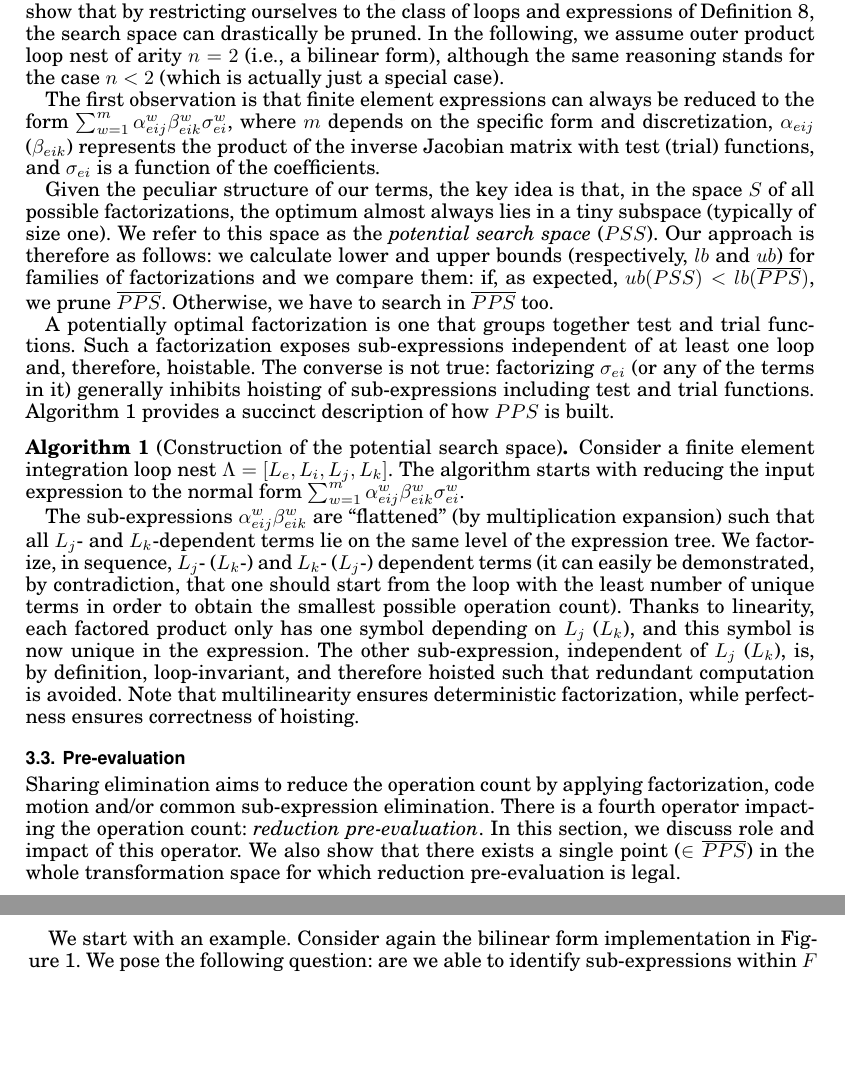
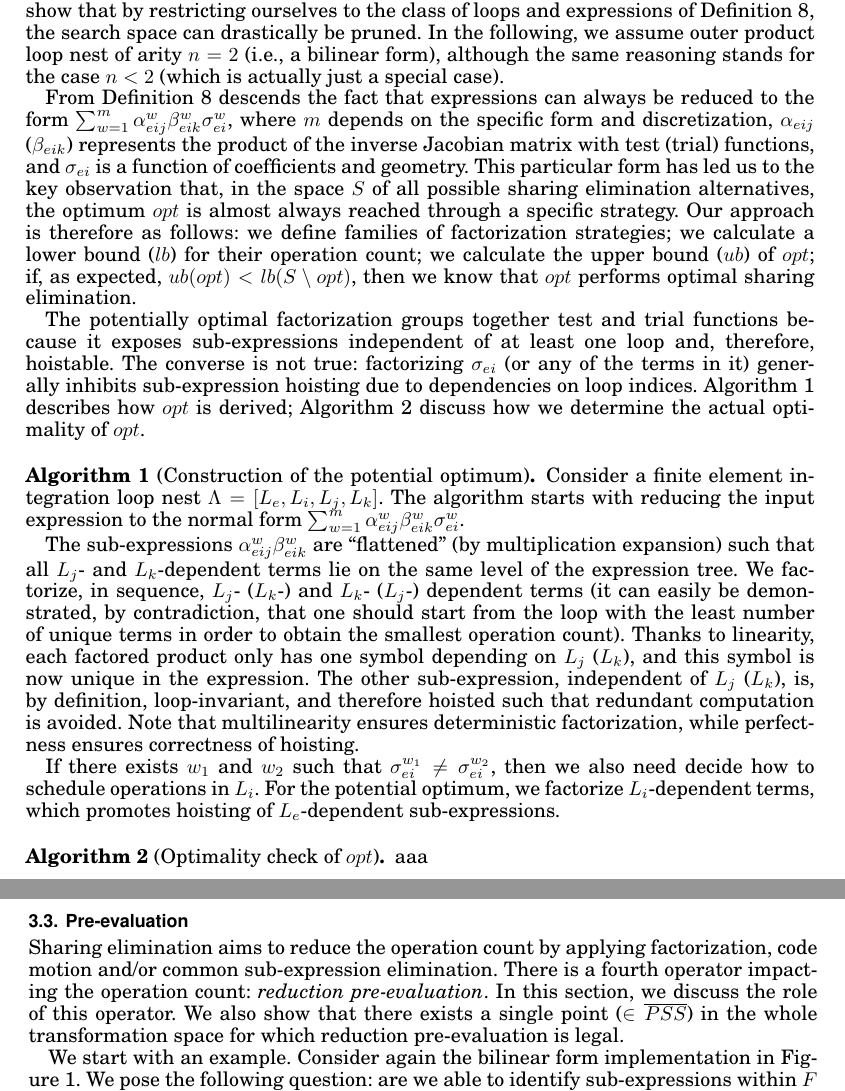
Before and after one commit to FabioLuporini/Paper-COFFE, a LaTeX paper (TOMS_Paper/assembly.tex): two parts of pages 7 and 8 of 21, joined at a grey line, cut so that both start at the same text, the shorter picture padded with empty space. The pictures show the PDF file TOMS_Paper/assembly.pdf that the author committed with the source.

Commit message:
Change again sharing elimination---ufff

```diff
--- a/TOMS_Paper/assembly.tex
+++ b/TOMS_Paper/assembly.tex
@@ -336,19 +336,26 @@ For instance, Figure~\ref{code:multi_loopnest_a} shows a trivial outer product l
 
 In this section, we study an optimal transformation to perform \textit{sharing elimination}; that is, a transformation that minimizes the operation count of a loop nest by applying factorization, code motion and (potentially) common sub-expression elimination. In general, transformations of this sort require solving large combinatorial problems; for instance, to evaluate the impact of all possible factorization strategies. However, we show that by restricting ourselves to the class of loops and expressions of Definition~\ref{def:fem-loopnest}, the search space can drastically be pruned. In the following, we assume outer product loop nest of arity $n=2$ (i.e., a bilinear form), although the same reasoning stands for the case $n < 2$ (which is actually just a special case).
 
-The first observation is that finite element expressions can always be reduced to the form $\sum_{w=1}^m \alpha_{eij}^{w} \beta_{eik}^{w} \sigma_{ei}^{w}$, where $m$ depends on the specific form and discretization, $\alpha_{eij}$ ($\beta_{eik}$) represents the product of the inverse Jacobian matrix with test (trial) functions, and $\sigma_{ei}$ is a function of the coefficients.
+From Definition~\ref{def:fem-loopnest} descends the fact that expressions can always be reduced to the form $\sum_{w=1}^m \alpha_{eij}^{w} \beta_{eik}^{w} \sigma_{ei}^{w}$, where $m$ depends on the specific form and discretization, $\alpha_{eij}$ ($\beta_{eik}$) represents the product of the inverse Jacobian matrix with test (trial) functions, and $\sigma_{ei}$ is a function of coefficients and geometry. This particular form has led us to the key observation that, in the space $S$ of all possible sharing elimination alternatives, the optimum $opt$ is almost always reached through a specific strategy. Our approach is therefore as follows: we define families of factorization strategies; we calculate a lower bound ($lb$) for their operation count; we calculate the upper bound ($ub$) of $opt$;  if, as expected, $ub(opt) < lb(S \setminus opt)$, then we know that $opt$ performs optimal sharing elimination.
 
-Given the peculiar structure of our terms, the key idea is that, in the space $S$ of all possible factorizations, the optimum almost always lies in a tiny subspace (typically of size one). We refer to this space as the \textit{potential search space} ($PSS$). Our approach is therefore as follows: we calculate lower and upper bounds (respectively, $lb$ and $ub$) for families of factorizations and we compare them: if, as expected, $ub(PSS) < lb(\overline{PPS})$, we prune $\overline{PPS}$. Otherwise, we have to search in $\overline{PPS}$ too.
+The potentially optimal factorization groups together test and trial functions in order to expose sub-expressions independent of at least one loop and, therefore, hoistable. The converse is not true: factorizing $\sigma_{ei}$ (or any of the terms in it) generally inhibits sub-expression hoisting due to dependencies on loop indices. Algorithm~\ref{algo:opt} describes how $opt$ is derived; Algorithm~\ref{algo:se-pick} discuss how we determine the actual optimality of $opt$.
 
-A potentially optimal factorization is one that groups together test and trial functions. Such a factorization exposes sub-expressions independent of at least one loop and, therefore, hoistable. The converse is not true: factorizing $\sigma_{ei}$ (or any of the terms in it) generally inhibits hoisting of sub-expressions including test and trial functions. Algorithm~\ref{algo:pps} provides a succinct description of how $PPS$ is built.
-
-\begin{Algo}[Construction of the potential search space]
-\label{algo:pps}
+\begin{Algo}[Construction of the potential optimum]
+\label{algo:opt}
 \normalfont
 Consider a finite element integration loop nest $\Lambda=[L_e, L_i, L_j, L_k]$. The algorithm starts with reducing the input expression to the normal form $\sum_{w=1}^m \alpha_{eij}^{w} \beta_{eik}^{w} \sigma_{ei}^{w}$.
 
-The sub-expressions $\alpha_{eij}^{w} \beta_{eik}^{w}$ are ``flattened'' (by multiplication expansion) such that all $L_j$- and $L_k$-dependent terms lie on the same level of the expression tree. We factorize, in sequence, $L_j$- ($L_k$-) and $L_k$- ($L_j$-) dependent terms (it can easily be demonstrated, by contradiction, that one should start from the loop with the least number of unique terms in order to obtain the smallest possible operation count). Thanks to linearity, each factored product only has one symbol depending on $L_j$ ($L_k$), and this symbol is now unique in the expression. The other sub-expression, independent of $L_j$ ($L_k$), is, by definition, loop-invariant, and therefore hoisted such that redundant computation is avoided. Note that multilinearity ensures deterministic factorization, while perfectness ensures correctness of hoisting.
+The sub-expressions $\alpha_{eij}^{w} \beta_{eik}^{w}$ are ``flattened'' (by multiplication expansion) such that all $L_j$- and $L_k$-dependent terms lie on the same level of the expression tree. We factorize, in sequence, $L_j$- ($L_k$-) and $L_k$- ($L_j$-) dependent terms (it can easily be demonstrated, by contradiction, that one should start from the loop with the least number of unique terms in order to obtain the smallest operation count). Thanks to linearity, each factored product only has one symbol depending on $L_j$ ($L_k$), and this symbol is now unique in the expression. The other sub-expression, independent of $L_j$ ($L_k$), is, by definition, loop-invariant, and therefore hoisted such that redundant computation is avoided. Note that multilinearity ensures deterministic factorization, while perfectness ensures correctness of hoisting.
+
+If there exists $w_1$ and $w_2$ such that $\sigma_{ei}^{w_1} \neq \sigma_{ei}^{w_2}$, then we also need decide how to schedule operations in $L_i$. For the potential optimum, we factorize $L_i$-dependent terms, which promotes hoisting of $L_e$-dependent sub-expressions.
 \end{Algo}
+
+\begin{Algo}[Optimality check of $opt$]
+\label{algo:se-pick}
+\normalfont
+aaa
+\end{Algo}
+%There are two main possibilities: 1) factorization of $L_i$-dependent terms (i.e., coefficients and their derivatives) followed by code motion of $L_e$-dependent terms; 2) factorization of both $L_i$- and $L_e$-dependent terms, followed by common sub-expression elimination.
 
 %A special case is when test and trial functions belong to the same function space: this induces common sub-expressions \textit{over different loops}, so a potentially winning strategy consists of hoisting both $\alpha_{eij}$ and $\beta_{eik}$ and exploiting the fact that $\alpha = \beta$. ---- If we note that, for some $w$, $\alpha = \beta$, we add the following strategy to $PPS$: hoist $\alpha_{eij}^{w}$ (or, equivalently, $\beta_{eik}^{w}$); replace common sub-expressions; minimize cost of $\sigma_{ei}$, which we discuss later.
 
@@ -357,7 +364,7 @@ The sub-expressions $\alpha_{eij}^{w} \beta_{eik}^{w}$ are ``flattened'' (by mul
 
 \subsection{Pre-evaluation}
 \label{sec:pre-evaluation}
-Sharing elimination aims to reduce the operation count by applying factorization, code motion and/or common sub-expression elimination. There is a fourth operator impacting the operation count: \textit{reduction pre-evaluation}. In this section, we discuss role and impact of this operator. We also show that there exists a single point ($\in \overline{PPS}$) in the whole transformation space for which reduction pre-evaluation is legal.
+Sharing elimination aims to reduce the operation count by applying factorization, code motion and/or common sub-expression elimination. There is a fourth operator impacting the operation count: \textit{reduction pre-evaluation}. In this section, we discuss the role of this operator. We also show that there exists a single point ($\in \overline{PSS}$) in the whole transformation space for which reduction pre-evaluation is legal.
 
 We start with an example. Consider again the bilinear form implementation in Figure~\ref{code:loopnest}. We pose the following question: are we able to identify sub-expressions within $F$ for which the reduction imposed by $L_i$ can be pre-evaluated, thus obtaining a decrease in operation count proportional to the size of $L_i$, $M$? The transformation we look for is exemplified in Figures~\ref{code:loopnest_red} and~\ref{code:loopnest_nored}; Figure~\ref{code:loopnest_red}, which represents the input, can be seen as a simple instance of the abstract loop nest in Figure~\ref{code:loopnest}.
 
@@ -406,7 +413,7 @@ Sharing elimination and pre-evaluation also aim to remove \textit{temporal redun
 
 Sharing elimination and pre-evaluation allow us to construct an algorithm to minimize spatial and temporal redundancy in loop nests and expressions as in Definition~\ref{def:fem-loopnest}.
 
-\section{Framework for Optimal Synthesis}
+\section{Optimal Synthesis}
 \label{sec:optimal-synthesis}
 
 In this section, we build a transformation algorithm capable of reducing finite element integration loop nests to optimal form. A fundamental aspect is the definition of a suitable cost function to assess the profitability of applying pre-evaluation to a monomial.
```
Also changed, not shown: TOMS_Paper/assembly.pdf, 1 other file.
